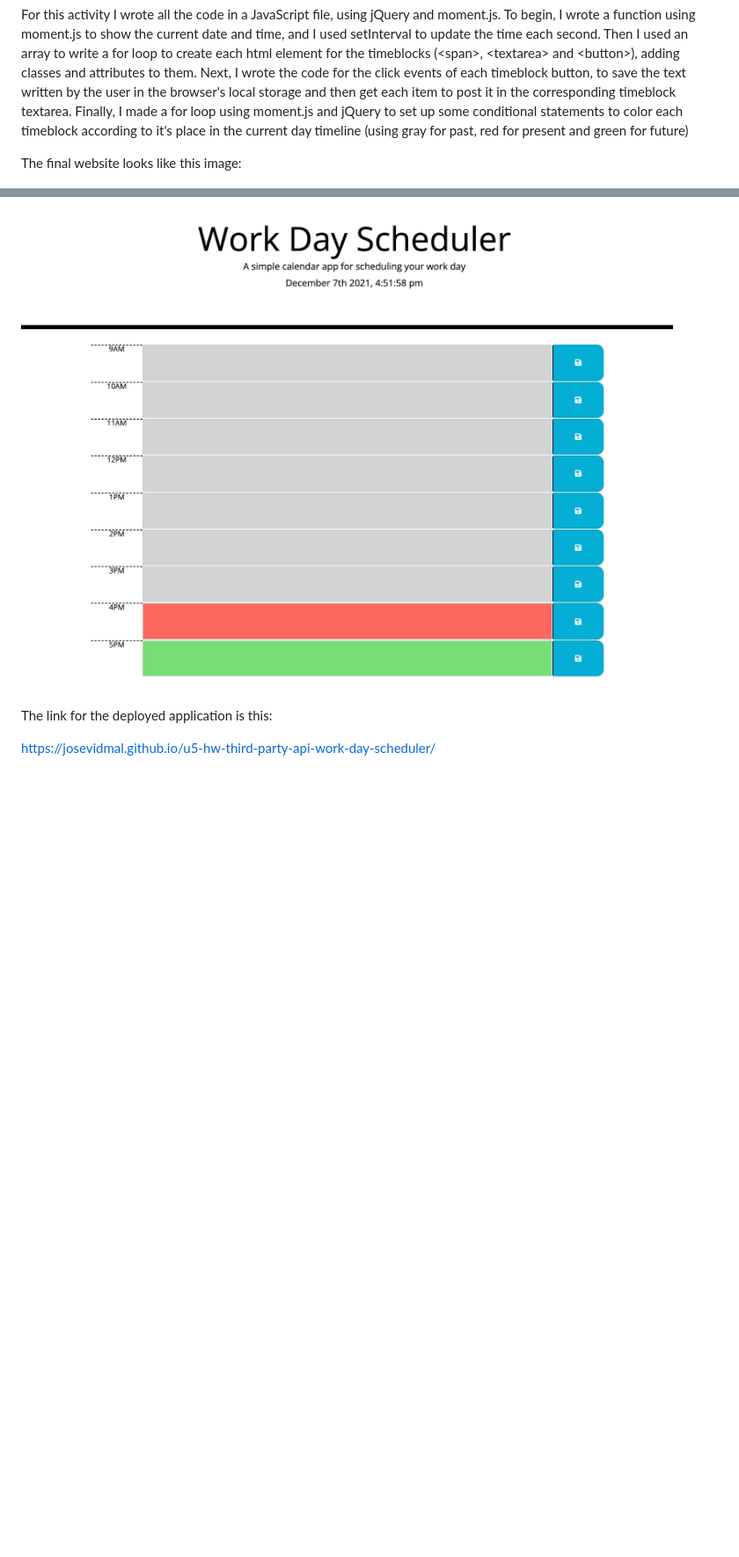
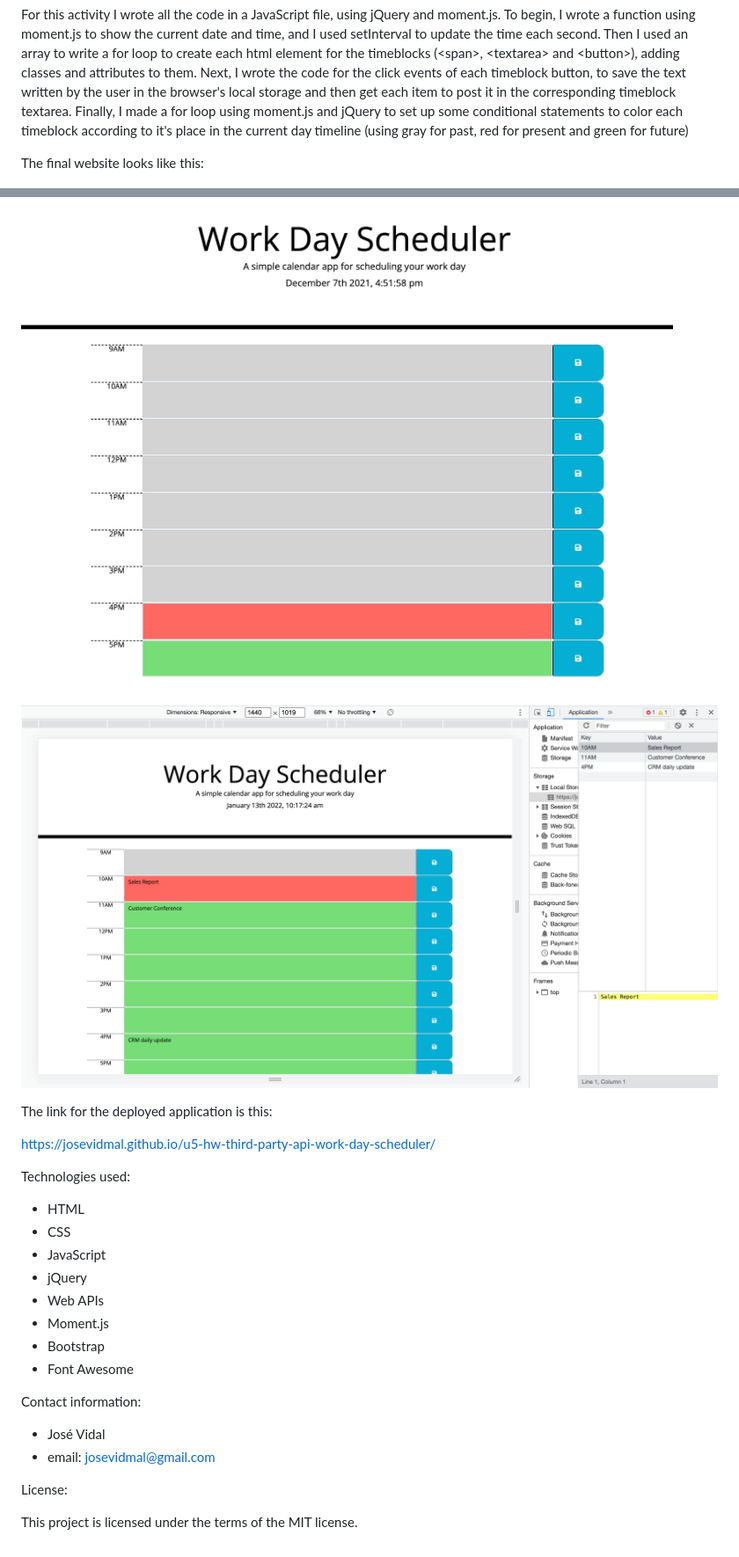
Before and after one commit to josevidmal/u5-hw-third-party-api-work-day-scheduler, a Markdown page: README.md, 2 parts joined by grey strips. Shown: that part at 88% size. Drawn GitHub-style; pictures changed too: Assets/work-day-scheduler-localstorage.png (added); blank space fills up the shorter version.

Commit message:
Modifying README.md file with another image, technologies used, contact information and license

```diff
--- a/README.md
+++ b/README.md
@@ -5,10 +5,32 @@ This was an on-the-job ticket activity where I was given an HTML and CSS code th
 
 For this activity I wrote all the code in a JavaScript file, using jQuery and moment.js. To begin, I wrote a function using moment.js to show the current date and time, and I used setInterval to update the time each second. Then I used an array to write a for loop to create each html element for the timeblocks (&lt;span&gt;, &lt;textarea&gt; and &lt;button&gt;), adding classes and attributes to them. Next, I wrote the code for the click events of each timeblock button, to save the text written by the user in the browser's local storage and then get each item to post it in the corresponding timeblock textarea. Finally, I made a for loop using moment.js and jQuery to set up some conditional statements to color each timeblock according to it's place in the current day timeline (using gray for past, red for present and green for future)
 
-The final website looks like this image:
+The final website looks like this:
 
 ![Work Day Scheduler](./Assets/work-day-scheduler.png)
+
+![Work Day Scheduler](./Assets/work-day-scheduler-localstorage.png)
 
 The link for the deployed application is this:
 
 https://josevidmal.github.io/u5-hw-third-party-api-work-day-scheduler/
+
+Technologies used:
+
+* HTML
+* CSS
+* JavaScript
+* jQuery
+* Web APIs
+* Moment.js
+* Bootstrap
+* Font Awesome
+
+Contact information:
+
+* José Vidal
+* email: josevidmal@gmail.com
+
+License:
+
+This project is licensed under the terms of the MIT license.
```
Also changed, not shown: 2 other files.
